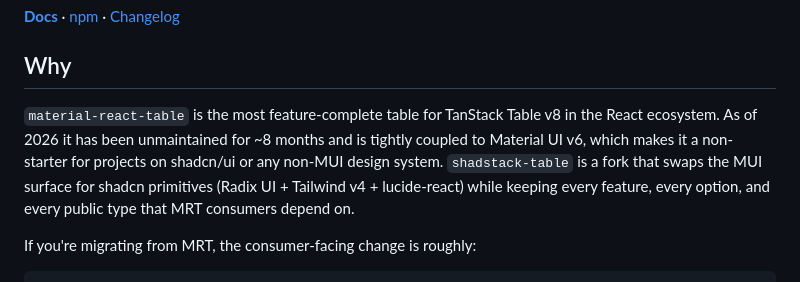
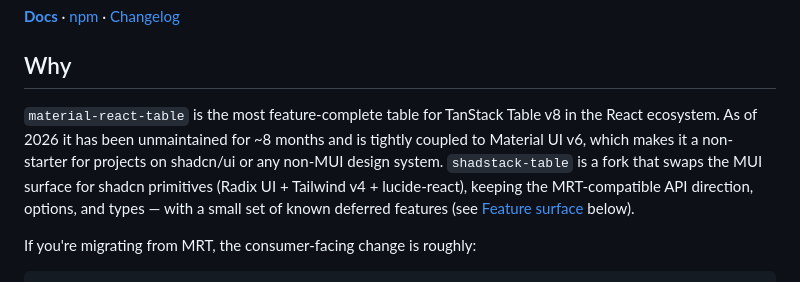
Before and after one commit to suleymanozkeskin/shadstack-table, a Markdown page: README.md, the part around the change. Drawn GitHub-style.

```diff
--- a/README.md
+++ b/README.md
@@ -10,7 +10,7 @@ A shadcn/ui-native React data table with the same feature surface as [`material-
 
 ## Why
 
-`material-react-table` is the most feature-complete table for TanStack Table v8 in the React ecosystem. As of 2026 it has been unmaintained for ~8 months and is tightly coupled to Material UI v6, which makes it a non-starter for projects on shadcn/ui or any non-MUI design system. `shadstack-table` is a fork that swaps the MUI surface for shadcn primitives (Radix UI + Tailwind v4 + lucide-react) while keeping every feature, every option, and every public type that MRT consumers depend on.
+`material-react-table` is the most feature-complete table for TanStack Table v8 in the React ecosystem. As of 2026 it has been unmaintained for ~8 months and is tightly coupled to Material UI v6, which makes it a non-starter for projects on shadcn/ui or any non-MUI design system. `shadstack-table` is a fork that swaps the MUI surface for shadcn primitives (Radix UI + Tailwind v4 + lucide-react), keeping the MRT-compatible API direction, options, and types — with a small set of known deferred features (see [Feature surface](#feature-surface) below).
 
 If you're migrating from MRT, the consumer-facing change is roughly:
 
```
Also changed, not shown: packages/shadstack-table/README.md (+2 -2 lines).
